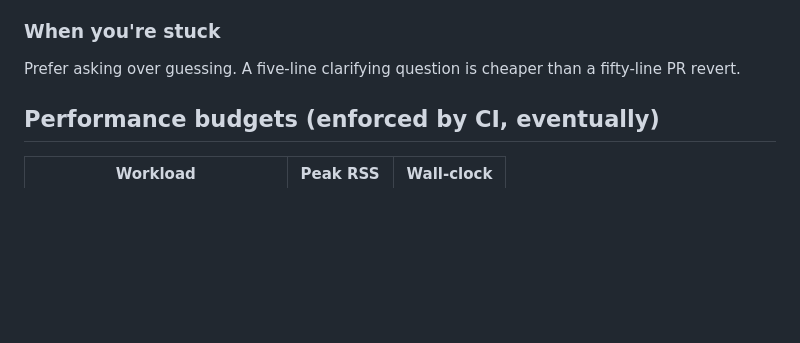
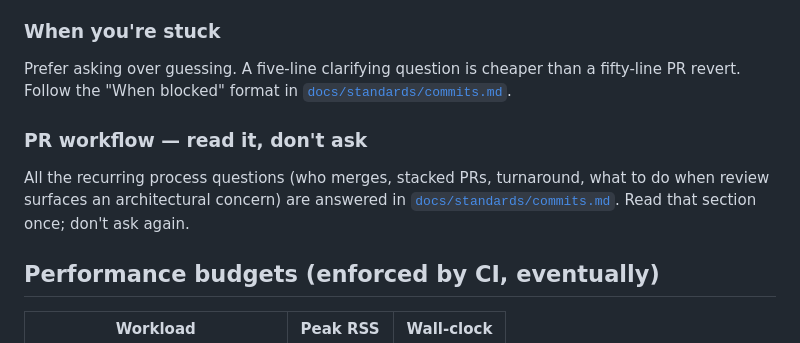
Before and after one commit to cilladev/xlstream, a Markdown page: CLAUDE.md, the part around the change. Drawn GitHub-style; blank space fills up the shorter version.

```diff
--- a/CLAUDE.md
+++ b/CLAUDE.md
@@ -111,7 +111,11 @@ xlstream/
 
 ### When you're stuck
 
-Prefer asking over guessing. A five-line clarifying question is cheaper than a fifty-line PR revert.
+Prefer asking over guessing. A five-line clarifying question is cheaper than a fifty-line PR revert. Follow the "When blocked" format in [`docs/standards/commits.md`](docs/standards/commits.md#when-blocked).
+
+### PR workflow — read it, don't ask
+
+All the recurring process questions (who merges, stacked PRs, turnaround, what to do when review surfaces an architectural concern) are answered in [`docs/standards/commits.md`](docs/standards/commits.md#pr-workflow-rules). Read that section once; don't ask again.
 
 ## Performance budgets (enforced by CI, eventually)
 
```
Also changed, not shown: docs/standards/commits.md (+36 -0 lines).
